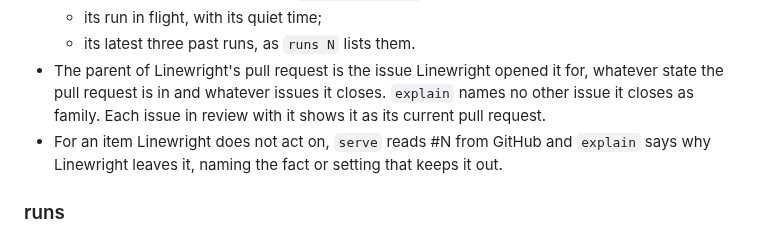
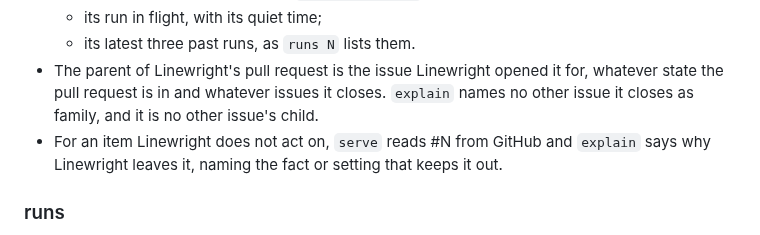
Before and after one commit to XRafik/linewright, a Markdown page: docs/specs/monitoring.md, the part around the change. GitHub-like rendering.

```diff
--- a/docs/specs/monitoring.md
+++ b/docs/specs/monitoring.md
@@ -74,8 +74,8 @@ test that hangs.
   - its latest three past runs, as `runs N` lists them.
 - The parent of Linewright's pull request is the issue Linewright opened it
   for, whatever state the pull request is in and whatever issues it closes.
-  `explain` names no other issue it closes as family. Each issue in review
-  with it shows it as its current pull request.
+  `explain` names no other issue it closes as family, and it is no other
+  issue's child.
 - For an item Linewright does not act on, `serve` reads #N from GitHub and
   `explain` says why Linewright leaves it, naming the fact or setting that keeps
   it out.
```
Also changed, not shown: docs/specs/implementation.md (+3 -0 lines), docs/specs/repository.md (+5 -3 lines).
